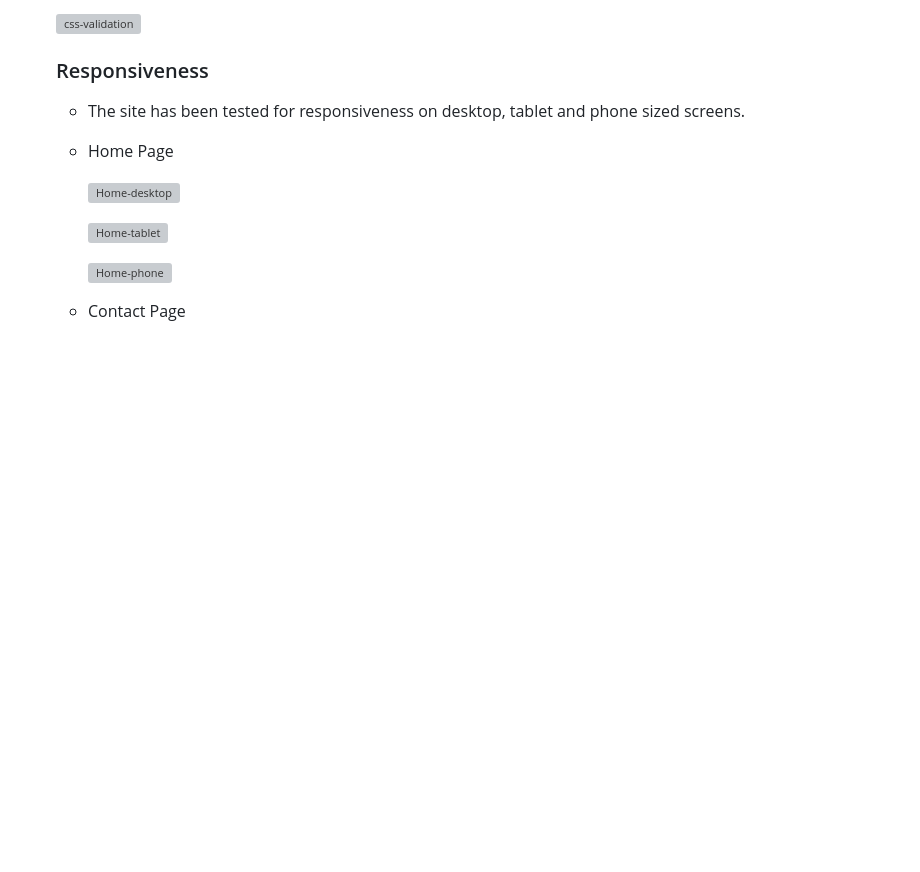
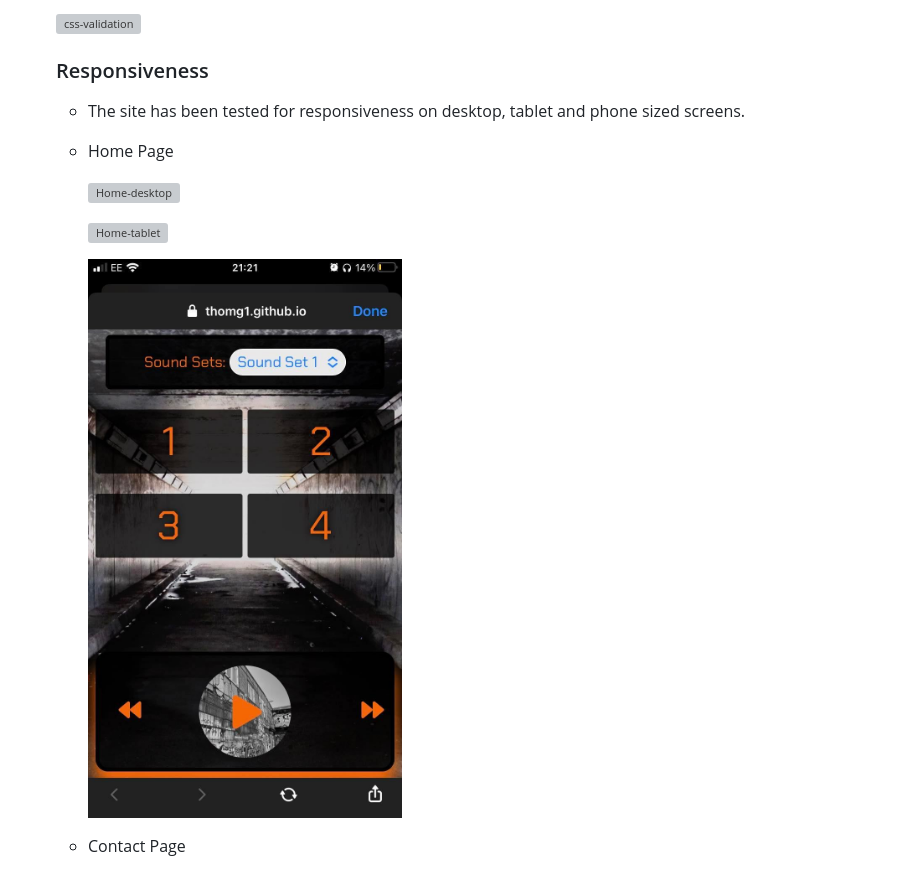
Before and after one commit to ThomG1/grime-song-generator, a Markdown page: README.md, the part around one of its changes. Rendered like a GitHub page; pictures changed too: documentation/screenshots/home-phone-safari.jpg (added); blank space fills up the shorter version; grey boxes are pictures that could not be loaded.

Commit message:
Add browser and device compatability screenshots

```diff
--- a/README.md
+++ b/README.md
@@ -194,5 +194,5 @@ Additional features that are currently being considered for future implementatio
 
-    ![Home-phone](documentation/screenshots/home-phone.jpeg)
+    ![Home-phone](documentation/screenshots/home-phone-safari.jpg)
 
 
   - Contact Page
```
Also changed, not shown: other parts of README.md (+11 -11 lines), documentation/screenshots/contact-phone-safari.jpg (added), 2 other files.
